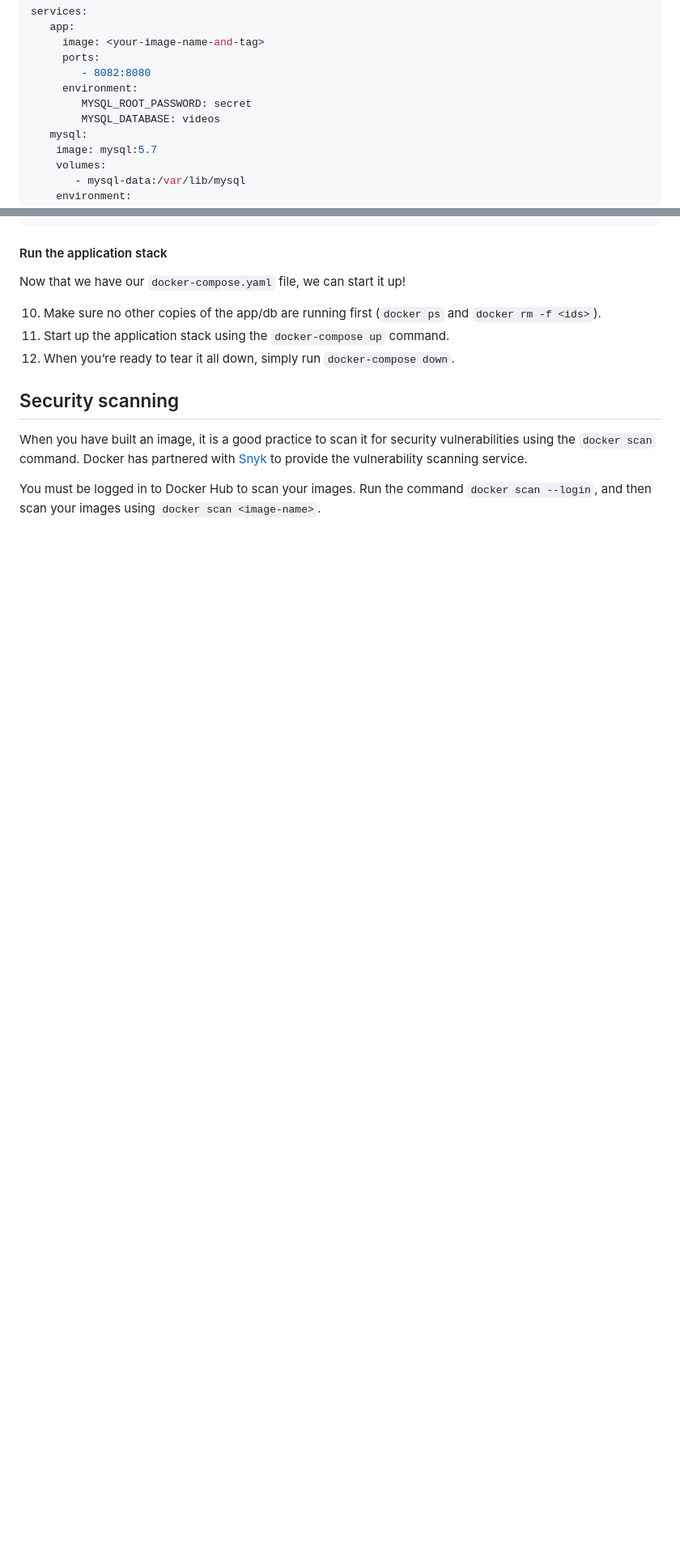
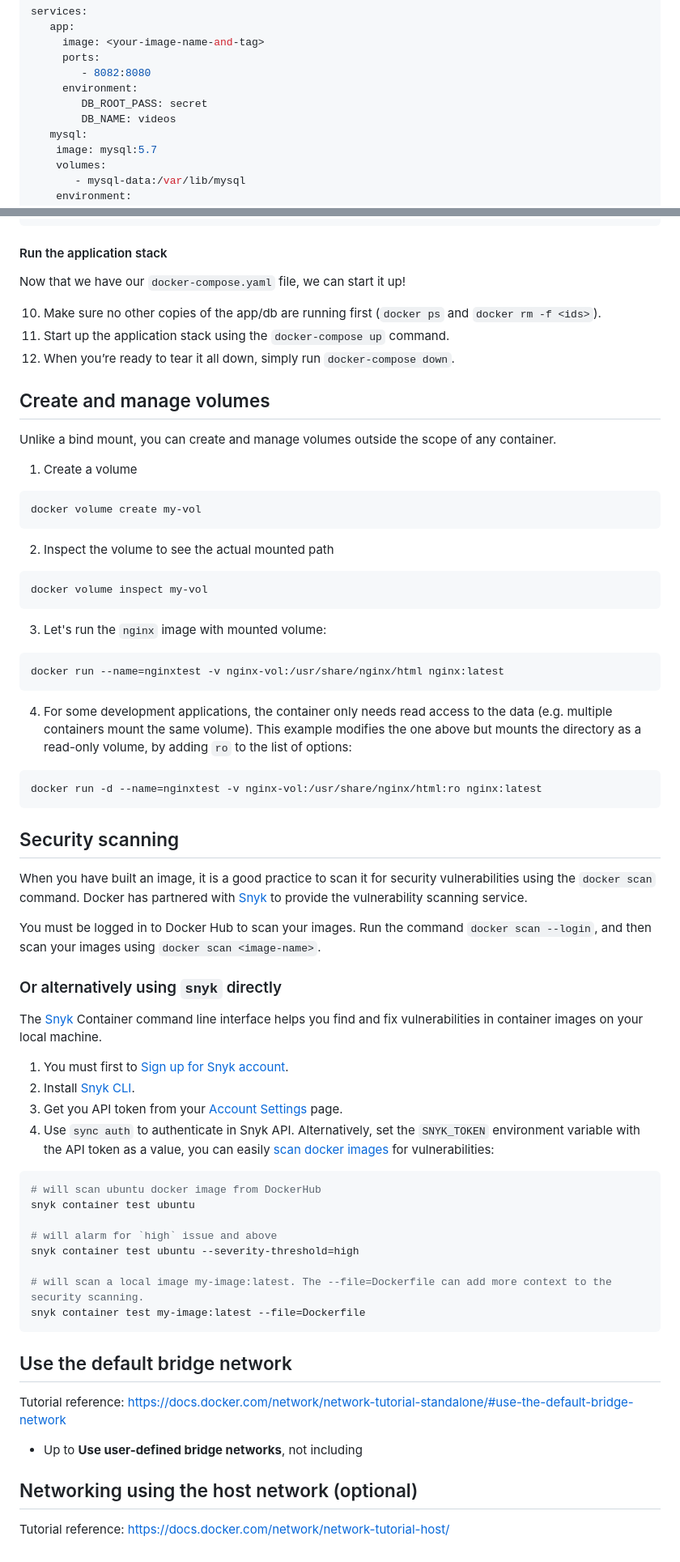
Before and after one commit to alonitac/DevOpsMay22, a Markdown page: tutorials/02_docker_tutorials.md, 2 parts joined by grey strips. Shown: that part at 81% size. GitHub-like rendering; blank space fills up the shorter version.

````diff
--- a/tutorials/02_docker_tutorials.md
+++ b/tutorials/02_docker_tutorials.md
@@ -320,8 +326,8 @@ services:
      ports:
         - 8082:8080
      environment:
-        MYSQL_ROOT_PASSWORD: secret
-        MYSQL_DATABASE: videos
+        DB_ROOT_PASS: secret
+        DB_NAME: videos
    mysql:
     image: mysql:5.7
     volumes:
@@ -341,9 +347,63 @@ Now that we have our `docker-compose.yaml` file, we can start it up!
 11. Start up the application stack using the `docker-compose up` command.
 12. When you’re ready to tear it all down, simply run `docker-compose down`.
 
+
+## Create and manage volumes
+
+Unlike a bind mount, you can create and manage volumes outside the scope of any container.
+
+1. Create a volume
+```shell
+docker volume create my-vol
+```
+
+2. Inspect the volume to see the actual mounted path
+```shell
+docker volume inspect my-vol
+```
+
+3. Let's run the `nginx` image with mounted volume:
+```shell
+docker run --name=nginxtest -v nginx-vol:/usr/share/nginx/html nginx:latest
+```
+
+4. For some development applications, the container only needs read access to the data (e.g. multiple containers mount the same volume). This example modifies the one above but mounts the directory as a read-only volume, by adding `ro` to the list of options:
+```shell
+docker run -d --name=nginxtest -v nginx-vol:/usr/share/nginx/html:ro nginx:latest
+```
+
 ## Security scanning
 
 When you have built an image, it is a good practice to scan it for security vulnerabilities using the `docker scan` command. Docker has partnered with [Snyk](https://snyk.io/) to provide the vulnerability scanning service.
 
 You must be logged in to Docker Hub to scan your images.
 Run the command `docker scan --login`, and then scan your images using `docker scan <image-name>`.
+
+### Or alternatively using `snyk` directly
+
+The [Snyk](https://docs.snyk.io/products/snyk-container/snyk-cli-for-container-security) Container command line interface helps you find and fix vulnerabilities in container images on your local machine.
+
+1. You must first to [Sign up for Snyk account](https://docs.snyk.io/getting-started/create-a-snyk-account).
+2. Install [Snyk CLI](https://docs.snyk.io/snyk-cli/install-the-snyk-cli).
+3. Get you API token from your [Account Settings](https://app.snyk.io/account) page.
+4. Use `sync auth` to authenticate in Snyk API. Alternatively, set the `SNYK_TOKEN` environment variable with the API token as a value, you can easily [scan docker images](https://docs.snyk.io/products/snyk-container) for vulnerabilities:
+```shell
+# will scan ubuntu docker image from DockerHub
+snyk container test ubuntu
+
+# will alarm for `high` issue and above
+snyk container test ubuntu --severity-threshold=high
+
+# will scan a local image my-image:latest. The --file=Dockerfile can add more context to the security scanning.
+snyk container test my-image:latest --file=Dockerfile
+```
+
+## Use the default bridge network
+
+Tutorial reference: https://docs.docker.com/network/network-tutorial-standalone/#use-the-default-bridge-network
+
+* Up to **Use user-defined bridge networks**, not including
+
+## Networking using the host network (optional)
+
+Tutorial reference: https://docs.docker.com/network/network-tutorial-host/
````
Also changed, not shown: other parts of tutorials/02_docker_tutorials.md (+6 -0 lines), tutorials/03_docker_swarm.md (added, +85 -0 lines), tutorials/img/overlaynet.png (added).
